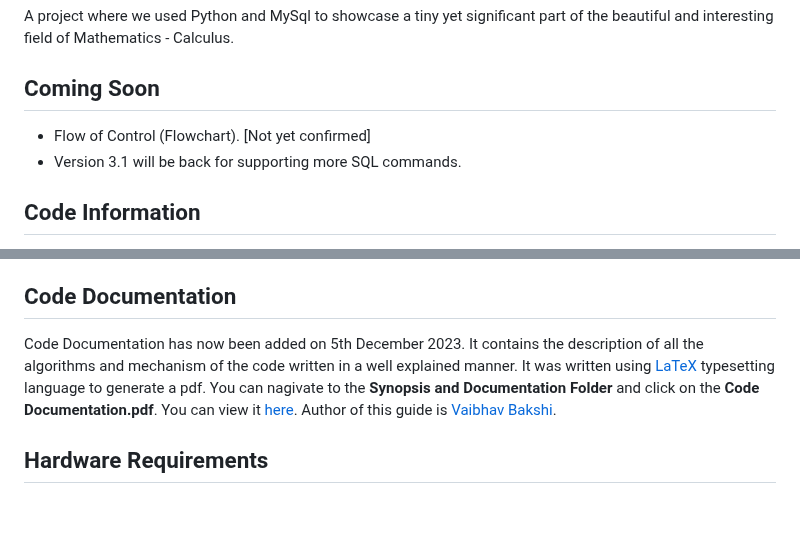
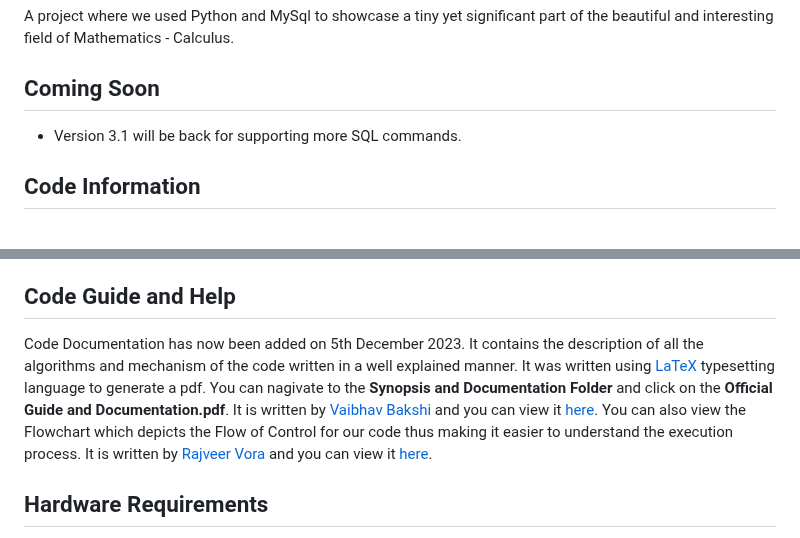
Before and after one commit to Vaibhav1506/Calculus-and-Graphical-Functions-Visualization, a Markdown page: README.md, 2 parts joined by grey strips. GitHub-like rendering; blank space fills up the shorter version.

Commit message:
Update README.md
Signed-off-by: Tricky Biggle <bvaibhav1506@gmail.com>

```diff
--- a/README.md
+++ b/README.md
@@ -2,7 +2,6 @@
 A project where we used Python and MySql to showcase a tiny yet significant part of the beautiful and interesting field of Mathematics - Calculus.
 
 ## Coming Soon
-- Flow of Control (Flowchart). [Not yet confirmed]
 - Version 3.1 will be back for supporting more SQL commands.
 
 ## Code Information
@@ -16,8 +15,8 @@ A project where we used Python and MySql to showcase a tiny yet significant part
 - Number of Contributor(s) : 2
 - License Used: [GNU Public License](https://www.gnu.org/licenses/gpl-3.0.en.html) (Open Source Project).
 
-## Code Documentation
-Code Documentation has now been added on 5th December 2023. It contains the description of all the algorithms and mechanism of the code written in a well explained manner. It was written using [LaTeX](https://en.wikipedia.org/wiki/LaTeX) typesetting language to generate a pdf. You can nagivate to the **Synopsis and Documentation Folder** and click on the **Code Documentation.pdf**. You can view it [here](https://github.com/Vaibhav1506/Calculus-and-Graphical-Functions-Visualization/blob/main/Main%20Directory/Help%2C%20Guide%20and%20more%20Info/Official%20Guide%20and%20Documentation.pdf). Author of this guide is [Vaibhav Bakshi](https://github.com/Vaibhav1506).
+## Code Guide and Help
+Code Documentation has now been added on 5th December 2023. It contains the description of all the algorithms and mechanism of the code written in a well explained manner. It was written using [LaTeX](https://en.wikipedia.org/wiki/LaTeX) typesetting language to generate a pdf. You can nagivate to the **Synopsis and Documentation Folder** and click on the **Official Guide and Documentation.pdf**. It is written by [Vaibhav Bakshi](https://github.com/Vaibhav1506) and you can view it [here](https://github.com/Vaibhav1506/Calculus-and-Graphical-Functions-Visualization/blob/main/Main%20Directory/Help%2C%20Guide%20and%20more%20Info/Official%20Guide%20and%20Documentation.pdf). You can also view the Flowchart which depicts the Flow of Control for our code thus making it easier to understand the execution process. It is written by [Rajveer Vora](https://github.com/RajveerVora) and you can view it [here](https://github.com/Vaibhav1506/Calculus-and-Graphical-Functions-Visualization/blob/main/Main%20Directory/Help%2C%20Guide%20and%20more%20Info/Flow%20of%20Control.pdf).
 
 ## Hardware Requirements
 - x86 64-bit CPU ([Intel](https://www.intel.com/content/www/us/en/homepage.html) / [AMD](https://www.amd.com/en.html) architecture).
```
